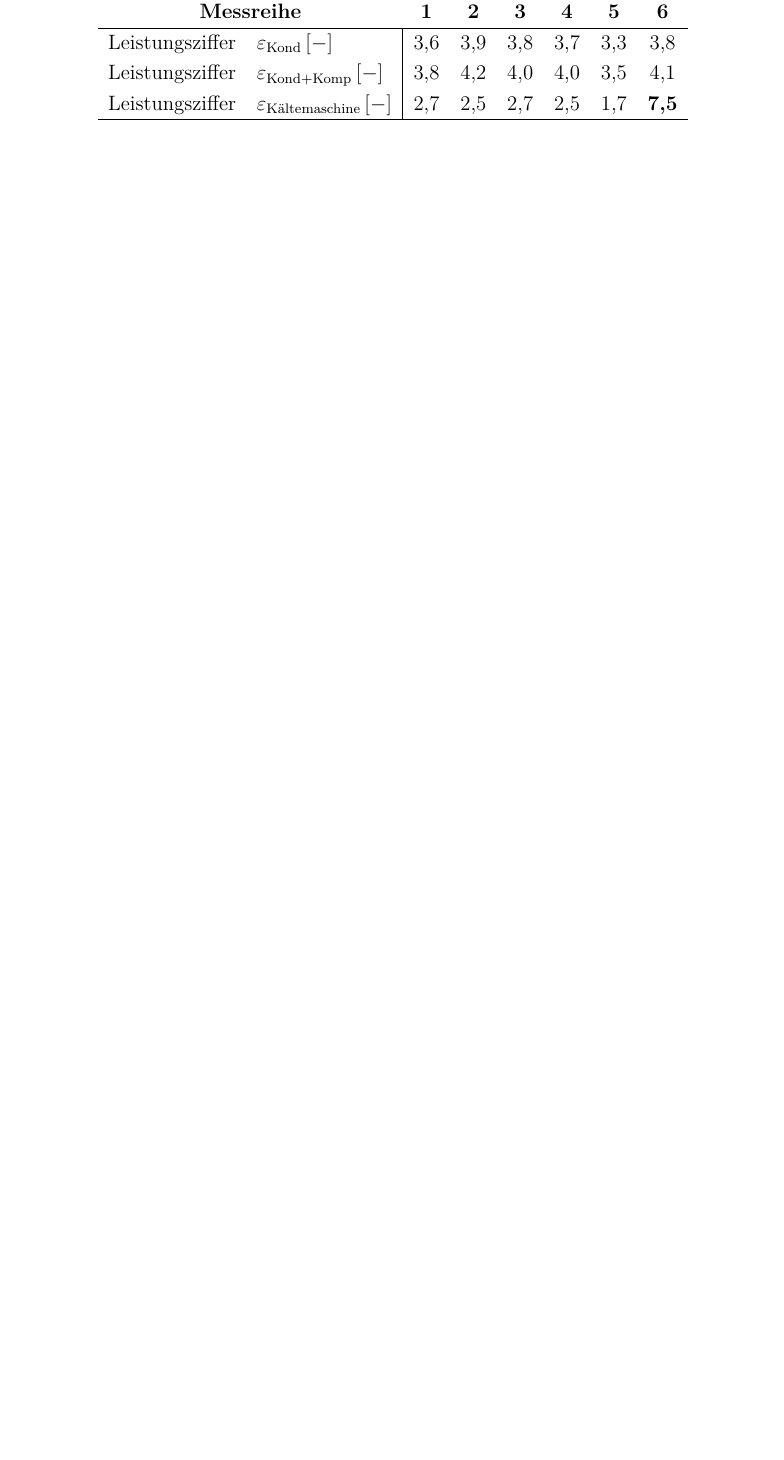
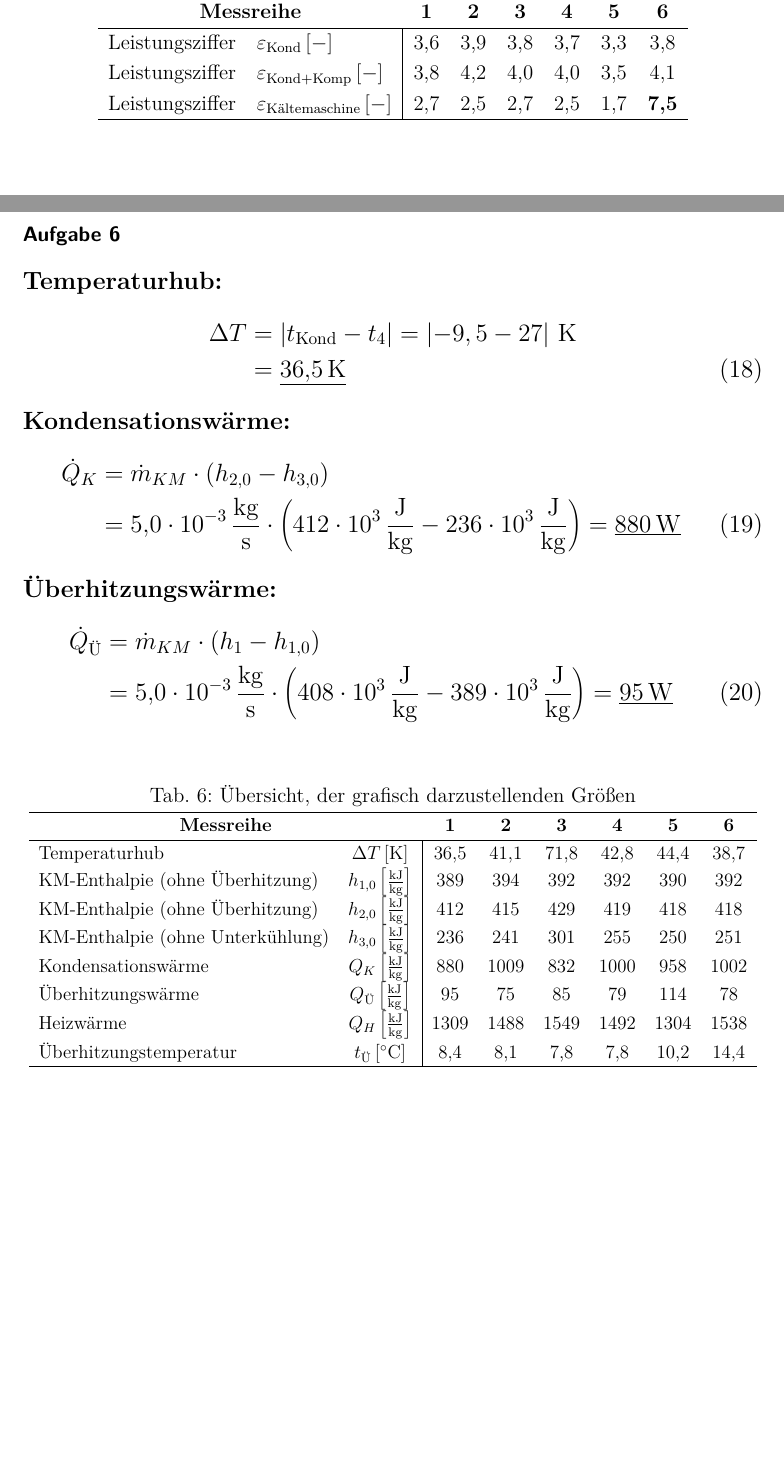
Before and after one commit to daroletibuza/5.-Semester-klein-, a LaTeX document (Wärmepumpe/00_ET_WP.tex, which reads Wärmepumpe/06_ergebnisse.tex): part of page 11 of 13 before the commit and two parts of pages 11 and 12 of 15 after it, the two joined at a grey line, cut so that both start at the same text, the shorter picture padded with empty space. Compiled offline with pdfLaTeX; a LaTeX package or settings file that is missing is left out.

Commit message:
Ergebnisse ergänzt

```diff
--- a/Wärmepumpe/06_ergebnisse.tex
+++ b/Wärmepumpe/06_ergebnisse.tex
@@ -292,3 +293,45 @@ Die maßgebliche Grundgleichung für die Berechnungen der Wärmen ist unter \eqr
 \newpage
 
 \subsubsection*{Aufgabe 6}
+\textbf{Temperaturhub:}
+\begin{flalign}
+	\Delta T &= \left|t_{\text{Kond}}-t_4\right|=  \left|-9,5-27\right|\, \si{\kelvin}\\
+	&=\underline{\SI{36,5}{\kelvin}}
+\end{flalign}
+
+\textbf{Kondensationswärme:}
+\begin{flalign}
+	\dot{Q}_K &= \dot{m}_{KM}*\left(h_{2,0}-h_{3,0}\right)\\
+	& =\SI{5,0e-3}{\kg \per \second}*\left(\SI{412e3}{\joule \per \kg}-\SI{236e3}{\joule \per \kg}\right) =\underline{\SI{880}{\watt}}
+\end{flalign}
+
+\textbf{Überhitzungswärme:}
+\begin{flalign}
+	\dot{Q}_{\text{Ü}} &= \dot{m}_{KM}*\left(h_1-h_{1,0}\right)\\
+	&=\SI{5,0e-3}{\kg \per \second}*\left(\SI{408e3}{\joule \per \kg}-\SI{389e3}{\joule \per \kg}\right)=\underline{\SI{95}{\watt}}
+\end{flalign}
+
+% Table generated by Excel2LaTeX from sheet 'Daten'
+\begin{table}[h!]
+	\renewcommand*{\arraystretch}{1.2}
+	\centering
+	%\rowcolors{2}{white}{gray!25}
+	\caption{Übersicht, der grafisch darzustellenden Größen}
+	\label{tab:dias}
+	\resizebox{\textwidth}{!}{
+	\begin{tabulary}{1.1\textwidth}{LC|CCCCCC}
+		\hline
+		\multicolumn{2}{c}{\textbf{Messreihe} }& \textbf{1} & \textbf{2}&\textbf{3}&\textbf{4}&\textbf{5}&\textbf{6}\\
+		\hline
+		Temperaturhub &\syein{\Delta T}{\kelvin}&36,5&41,1&71,8&42,8&44,4&38,7\\
+		KM-Enthalpie (ohne Überhitzung) &\syein{h_{1,0}}{\kilo \joule \per \kg}&389&394&392&392&390&392\\
+		KM-Enthalpie (ohne Überhitzung)& \syein{h_{2,0}}{\kilo \joule \per \kg}&412&415&429&419&418&418\\
+		KM-Enthalpie (ohne Unterkühlung)& \syein{h_{3,0}}{\kilo \joule \per \kg}&236&241&301&255&250&251\\
+		Kondensationswärme& \syein{Q_{K}}{\kilo \joule \per \kg}&880&1009&832&1000&958&1002\\
+		Überhitzungswärme& \syein{Q_{Ü}}{\kilo \joule \per \kg}&95&75&85&79&114&78\\
+		Heizwärme& \syein{Q_{H}}{\kilo \joule \per \kg}&1309&1488&1549&1492&1304&1538\\
+		Überhitzungstemperatur& \syein{t_{Ü}}{\celsius}&8,4&8,1&7,8&7,8&10,2&14,4\\
+		\hline
+	\end{tabulary}
+	}
+\end{table}%
```
Also changed, not shown: Wärmepumpe/00_ET_WP.tex (+2 -0 lines), Wärmepumpe/06_ergebnisse.tex (8 more changed lines), 2 other files.
